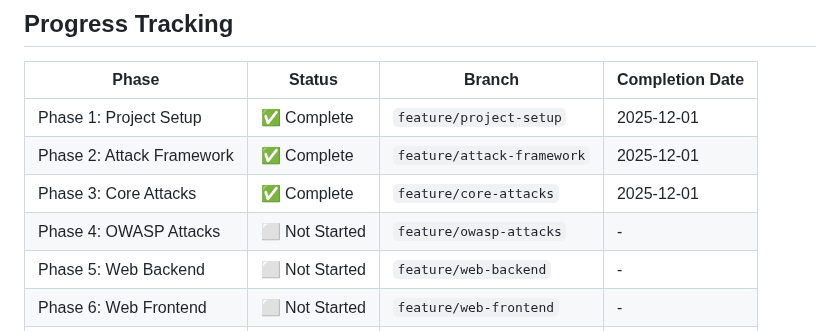
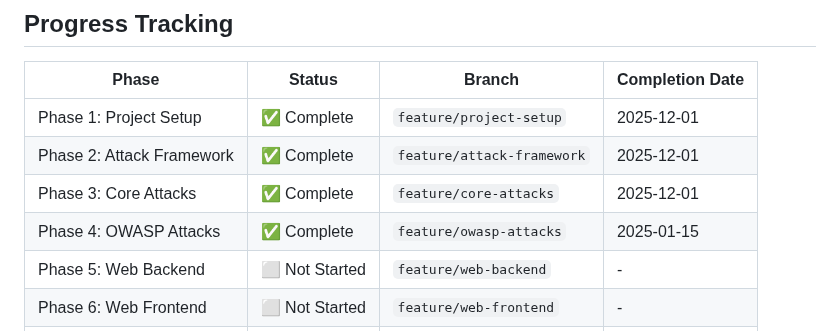
Before and after one commit to Anurag080102/attack-sim, a Markdown page: .github/instructions/owasp-attacks-implementation.instructions.md, the part around one of its changes. Rendered like a GitHub page.

Commit message:
docs(todo): Mark Phase 4 OWASP modules as complete.
- Update TODO items 4.7-4.10 as completed
- Update progress tracking table for Phase 4

Refs: #feature/owasp-attacks

```diff
--- a/.github/instructions/owasp-attacks-implementation.instructions.md
+++ b/.github/instructions/owasp-attacks-implementation.instructions.md
@@ -408,7 +408,7 @@ uv run python run.py
 | Phase 1: Project Setup | ✅ Complete | `feature/project-setup` | 2025-12-01 |
 | Phase 2: Attack Framework | ✅ Complete | `feature/attack-framework` | 2025-12-01 |
 | Phase 3: Core Attacks | ✅ Complete | `feature/core-attacks` | 2025-12-01 |
-| Phase 4: OWASP Attacks | ⬜ Not Started | `feature/owasp-attacks` | - |
+| Phase 4: OWASP Attacks | ✅ Complete | `feature/owasp-attacks` | 2025-01-15 |
 | Phase 5: Web Backend | ⬜ Not Started | `feature/web-backend` | - |
 | Phase 6: Web Frontend | ⬜ Not Started | `feature/web-frontend` | - |
 | Phase 7: Testing | ⬜ Not Started | `feature/testing` | - |
```
Also changed, not shown: other parts of .github/instructions/owasp-attacks-implementation.instructions.md (+10 -10 lines).
